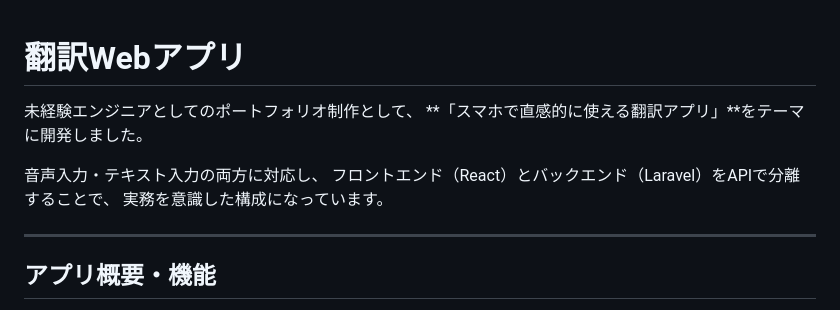
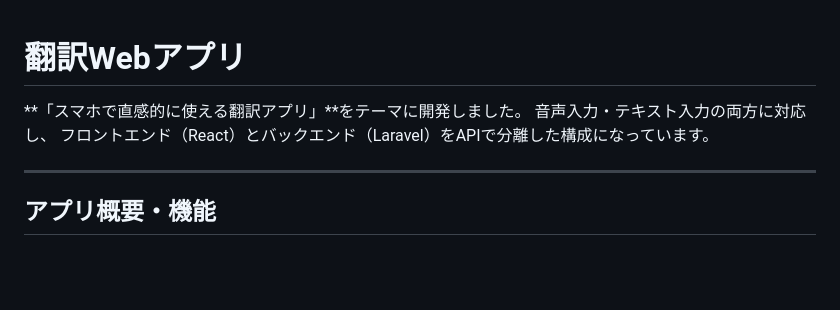
Before and after one commit to yusuke-55/translation-app, a Markdown page: README.md, the part around the change. Rendered like a GitHub page; blank space fills up the shorter version.

Commit message:
Refine introduction in README.md
Removed redundant text and improved clarity in the introduction.

```diff
--- a/README.md
+++ b/README.md
@@ -1,11 +1,8 @@
 # 翻訳Webアプリ
 
-未経験エンジニアとしてのポートフォリオ制作として、
 **「スマホで直感的に使える翻訳アプリ」**をテーマに開発しました。
-
 音声入力・テキスト入力の両方に対応し、
-フロントエンド（React）とバックエンド（Laravel）をAPIで分離することで、
-実務を意識した構成になっています。
+フロントエンド（React）とバックエンド（Laravel）をAPIで分離した構成になっています。
 
 ---
 
```
